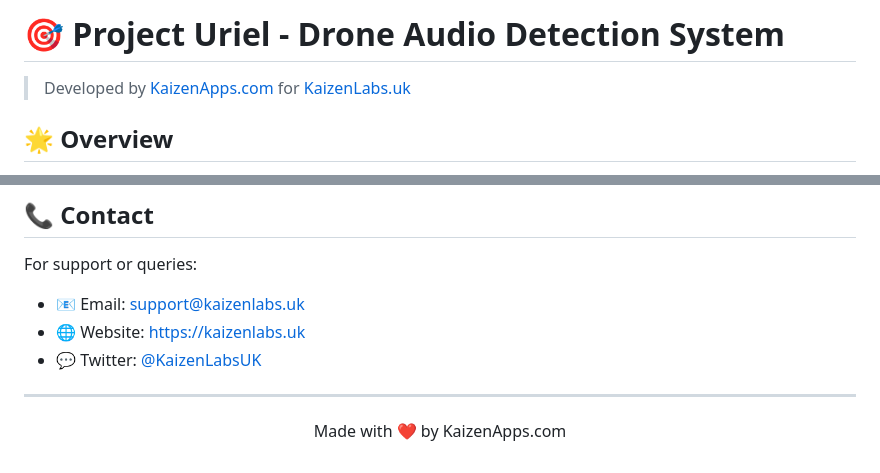
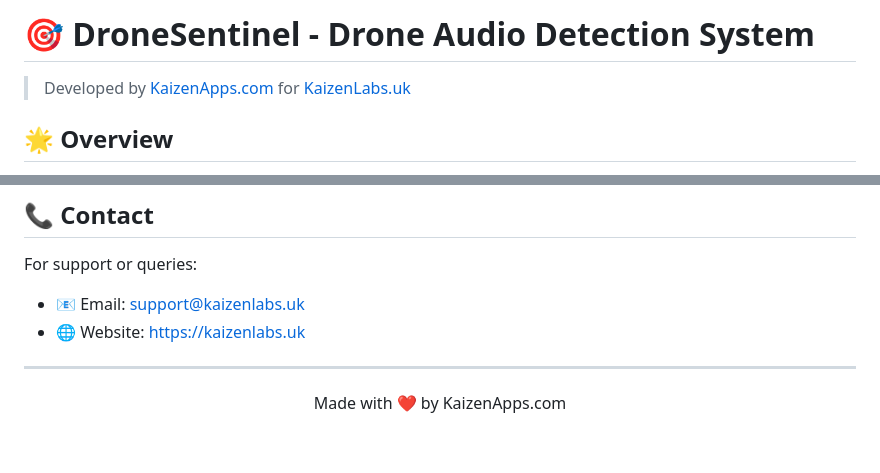
Before and after one commit to kaizenapps/DroneSentinel, a Markdown page: README.md, 2 parts joined by grey strips. GitHub-like rendering.

```diff
--- a/README.md
+++ b/README.md
@@ -1,4 +1,4 @@
-# 🎯 Project Uriel - Drone Audio Detection System
+# 🎯 DroneSentinel - Drone Audio Detection System
 
 > Developed by [KaizenApps.com](https://KaizenApps.com) for [KaizenLabs.uk](https://KaizenLabs.uk)
 
@@ -164,7 +164,6 @@ Contributions are welcome! Please read our [Contributing Guidelines](CONTRIBUTIN
 For support or queries:
 - 📧 Email: support@kaizenlabs.uk
 - 🌐 Website: https://kaizenlabs.uk
-- 💬 Twitter: [@KaizenLabsUK](https://twitter.com/KaizenLabsUK)
 
 ---
 
```
